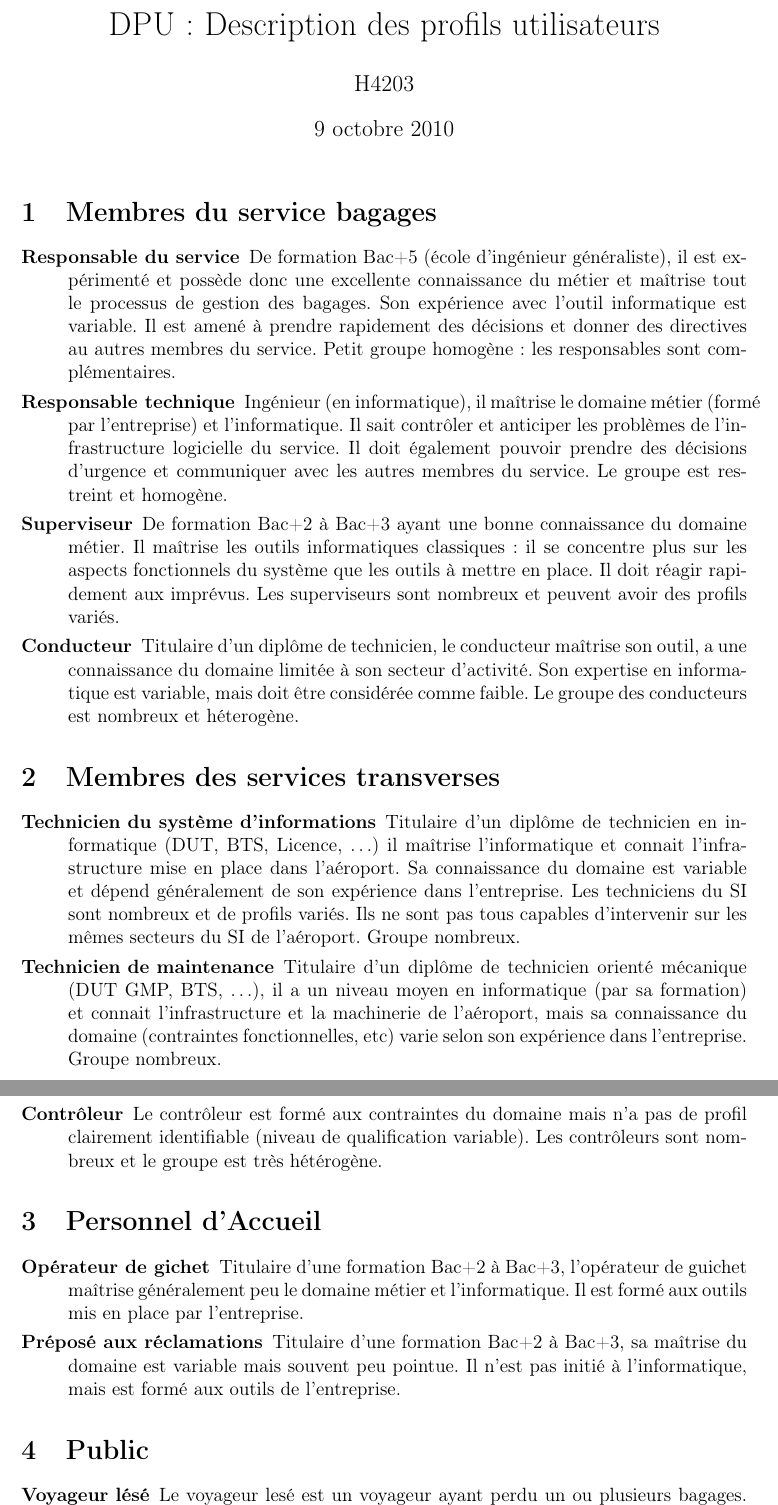
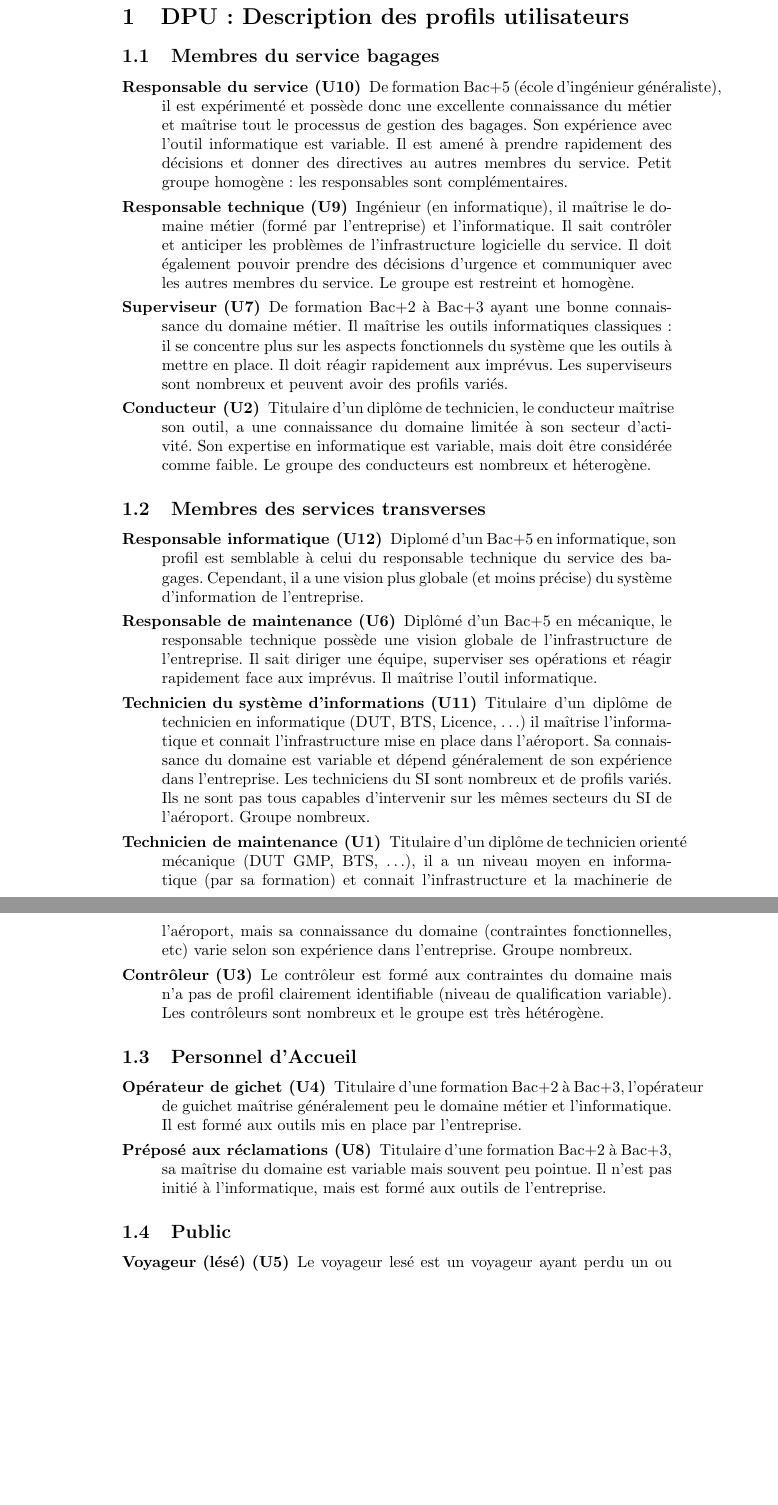
Before and after one commit to modSquad/ihm, a LaTeX document (B_3_DPU/src/DPU.tex): two parts of pages 1 and 2 of 2, joined at a grey line, cut so that both start at the same text, the shorter picture padded with empty space. The pictures show the PDF file B_3_DPU/DPU.pdf that the author committed with the source.

Commit message:
ajout des indices dans le DPU

```diff
--- a/B_3_DPU/src/DPU.tex
+++ b/B_3_DPU/src/DPU.tex
@@ -1,66 +1,75 @@
-\include{include}
-
-\title{DPU : Description des profils utilisateurs}
+\documentclass{article}
+\usepackage[utf8]{inputenc}
+\usepackage[francais]{babel}
 \begin{document}
 
-\maketitle
 
-\section{Membres du service bagages}
+\section{DPU : Description des profils utilisateurs}
+
+\subsection{Membres du service bagages}
 \begin{description}
-\item[Responsable du service] De formation Bac+5 (école d'ingénieur
+\item[Responsable du service (U10)] De formation Bac+5 (école d'ingénieur
 généraliste), il est expérimenté et possède donc une excellente connaissance du
 métier et maîtrise tout le processus de gestion des bagages. Son expérience avec
 l'outil informatique est variable. Il est amené à prendre rapidement des
 décisions et donner des directives au autres membres du service. Petit groupe
 homogène : les responsables sont complémentaires.
-\item[Responsable technique] Ingénieur (en informatique), il maîtrise le domaine
-métier (formé par l'entreprise) et l'informatique. Il sait contrôler et
+\item[Responsable technique (U9)] Ingénieur (en informatique), il maîtrise le
+domaine métier (formé par l'entreprise) et l'informatique. Il sait contrôler et
 anticiper les problèmes de l'infrastructure logicielle du service. Il doit
 également pouvoir prendre des décisions d'urgence et communiquer avec les autres
 membres du service. Le groupe est restreint et homogène.
-\item[Superviseur] De formation Bac+2 à Bac+3 ayant une bonne connaissance du
-domaine métier. Il maîtrise les outils informatiques classiques : il se concentre plus
+\item[Superviseur (U7)] De formation Bac+2 à Bac+3 ayant une bonne connaissance
+du domaine métier. Il maîtrise les outils informatiques classiques : il se concentre plus
 sur les aspects fonctionnels du système que les outils à mettre en place. Il
 doit réagir rapidement aux imprévus. Les superviseurs sont nombreux et peuvent
 avoir des profils variés.
-\item[Conducteur] Titulaire d'un diplôme de technicien, le conducteur maîtrise
-son outil, a une connaissance du domaine limitée à son secteur d'activité. Son
+\item[Conducteur (U2)] Titulaire d'un diplôme de technicien, le conducteur
+maîtrise son outil, a une connaissance du domaine limitée à son secteur d'activité. Son
 expertise en informatique est variable, mais doit être considérée comme faible.
 Le groupe des conducteurs est nombreux et héterogène.
 \end{description}
 
-\section{Membres des services transverses}
+\subsection{Membres des services transverses}
 \begin{description}
-\item[Technicien du système d'informations] Titulaire d'un diplôme de technicien
-en informatique (DUT, BTS, Licence, \ldots) il maîtrise l'informatique et
+\item[Responsable informatique (U12)] Diplomé d'un Bac+5 en informatique, son
+profil est semblable à celui du responsable technique du service des bagages.
+Cependant, il a une vision plus globale (et moins précise) du système
+d'information de l'entreprise.
+\item[Responsable de maintenance (U6)] Diplômé d'un Bac+5 en mécanique, le
+responsable technique possède une vision globale de l'infrastructure de
+l'entreprise. Il sait diriger une équipe, superviser ses opérations et réagir
+rapidement face aux imprévus. Il maîtrise l'outil informatique.
+\item[Technicien du système d'informations (U11)] Titulaire d'un diplôme de
+technicien en informatique (DUT, BTS, Licence, \ldots) il maîtrise l'informatique et
 connait l'infrastructure mise en place dans l'aéroport. Sa connaissance du
 domaine est variable et dépend généralement de son expérience dans l'entreprise.
 Les techniciens du SI sont nombreux et de profils variés. Ils ne sont pas tous
 capables d'intervenir sur les mêmes secteurs du SI de l'aéroport. Groupe
 nombreux.
-\item[Technicien de maintenance] Titulaire d'un diplôme de technicien orienté
-mécanique (DUT GMP, BTS, \ldots), il a un niveau moyen en informatique (par sa
+\item[Technicien de maintenance (U1)] Titulaire d'un diplôme de technicien
+orienté mécanique (DUT GMP, BTS, \ldots), il a un niveau moyen en informatique (par sa
 formation) et connait l'infrastructure et la machinerie de l'aéroport, mais sa
 connaissance du domaine (contraintes fonctionnelles, etc) varie selon son
 expérience dans l'entreprise. Groupe nombreux.
-\item[Contrôleur] Le contrôleur est formé aux contraintes du domaine mais n'a
-pas de profil clairement identifiable (niveau de qualification variable). Les
+\item[Contrôleur (U3)] Le contrôleur est formé aux contraintes du domaine mais
+n'a pas de profil clairement identifiable (niveau de qualification variable). Les
 contrôleurs sont nombreux et le groupe est très hétérogène.
 \end{description}
 
-\section{Personnel d'Accueil}
+\subsection{Personnel d'Accueil}
 \begin{description}
-\item[Opérateur de gichet] Titulaire d'une formation Bac+2 à Bac+3, l'opérateur
-de guichet maîtrise généralement peu le domaine métier et l'informatique. Il est
+\item[Opérateur de gichet (U4)] Titulaire d'une formation Bac+2 à Bac+3,
+l'opérateur de guichet maîtrise généralement peu le domaine métier et l'informatique. Il est
 formé aux outils mis en place par l'entreprise.
-\item[Préposé aux réclamations] Titulaire d'une formation Bac+2 à Bac+3, sa
+\item[Préposé aux réclamations (U8)] Titulaire d'une formation Bac+2 à Bac+3, sa
 maîtrise du domaine est variable mais souvent peu pointue. Il n'est pas initié à
 l'informatique, mais est formé aux outils de l'entreprise.
 \end{description}
 
-\section{Public}
+\subsection{Public}
 \begin{description}
-\item[Voyageur lésé] Le voyageur lesé est un voyageur ayant perdu un ou
+\item[Voyageur (lésé) (U5)] Le voyageur lesé est un voyageur ayant perdu un ou
 plusieurs bagages. Son profil ne peut être clairement établi.
 \end{description}
 
```
Also changed, not shown: B_3_DPU/DPU.tex (deleted, +0 -76 lines), B_3_DPU/DPU.pdf.
